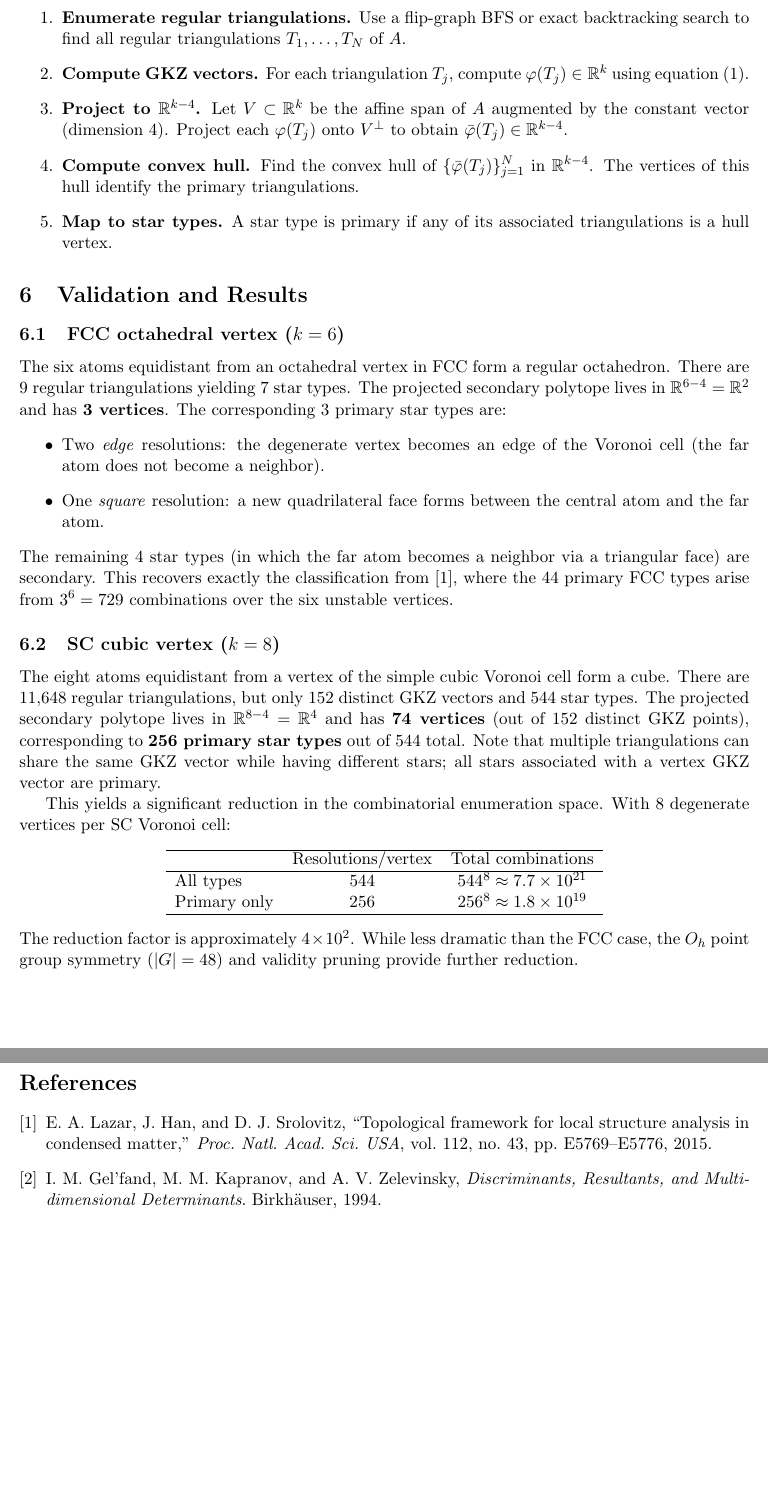
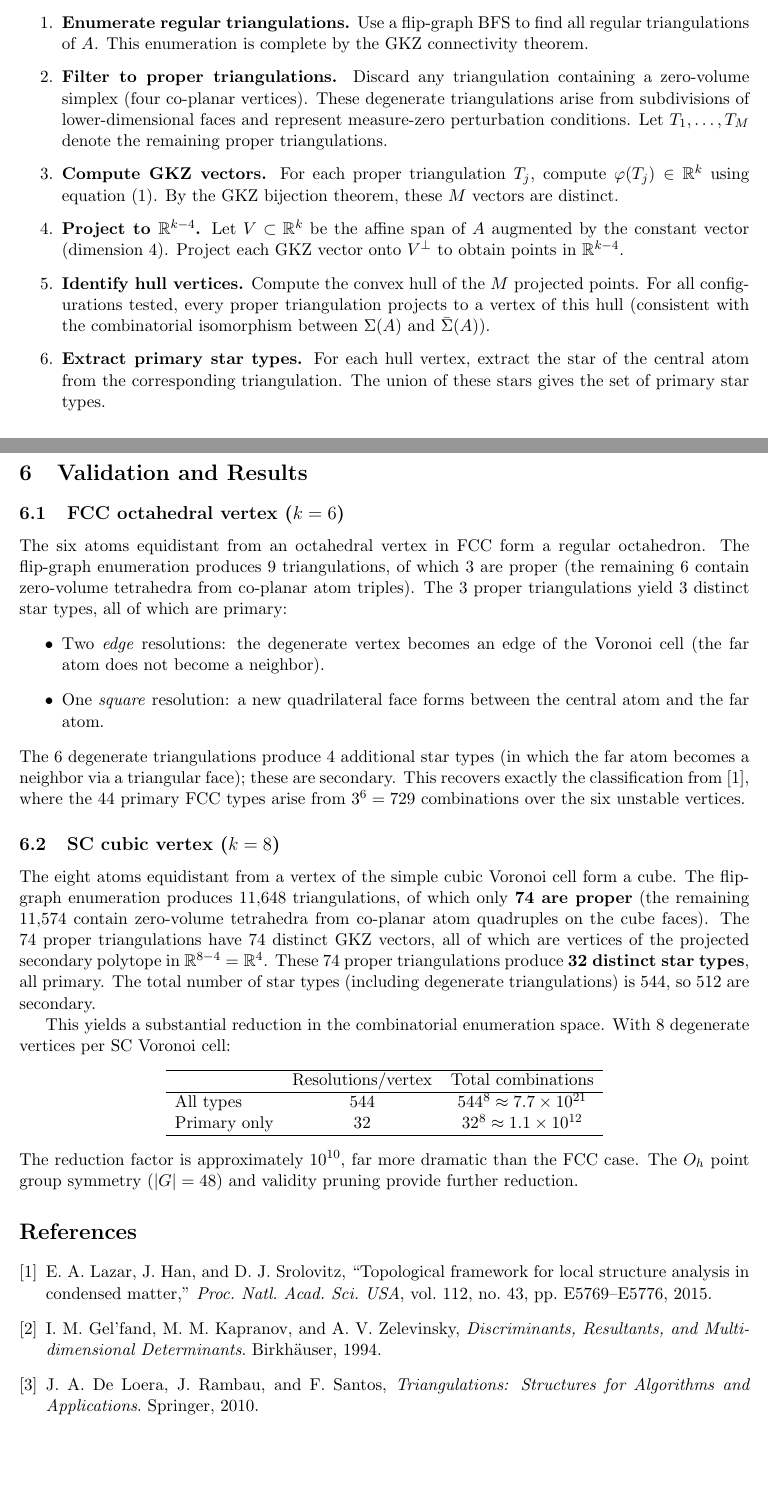
Before and after one commit to VoroTop/VoroTypes, a LaTeX document (primary.tex): two parts of pages 3 and 4 of 4, joined at a grey line, cut so that both start at the same text, the shorter picture padded with empty space. Compiled offline with pdfLaTeX.

Commit message:
Fix primary classification: filter degenerate triangulations instead of deduplicating GKZ vectors
The previous approach (244896e) deduplicated GKZ vectors before hull
computation, but this incorrectly promoted phantom star types from
degenerate (zero-volume) triangulations.  The correct approach is to
discard degenerate triangulations entirely before GKZ analysis: proper
triangulations have unique GKZ vectors by the GKZ bijection theorem.

Verified: octahedron 3/7 primary star types (44 FCC cell types),
cube 32/544 primary star types.

Updated primary.tex with correct mathematical framework: definition
based on proper triangulations, discussion of degenerate triangulations
and phantom star types, regularity remark, corrected SC numbers (32
primary, not 256).

Co-Authored-By: Claude Opus 4.6 <noreply@anthropic.com>

```diff
--- a/primary.tex
+++ b/primary.tex
@@ -154,26 +204,36 @@ with $k$ equidistant atoms $A = \{p_1, \ldots, p_k\}$:
 
 \begin{enumerate}
 \item \textbf{Enumerate regular triangulations.}
-  Use a flip-graph BFS or exact backtracking search to find all regular
-  triangulations $T_1, \ldots, T_N$ of~$A$.
+  Use a flip-graph BFS to find all regular triangulations of~$A$.
+  This enumeration is complete by the GKZ connectivity theorem.
+
+\item \textbf{Filter to proper triangulations.}
+  Discard any triangulation containing a zero-volume simplex (four
+  co-planar vertices).  These degenerate triangulations arise from
+  subdivisions of lower-dimensional faces and represent measure-zero
+  perturbation conditions.  Let $T_1, \ldots, T_M$ denote the
+  remaining proper triangulations.
 
 \item \textbf{Compute GKZ vectors.}
-  For each triangulation $T_j$, compute $\varphi(T_j) \in \R^k$ using
-  equation~\eqref{eq:gkz}.
+  For each proper triangulation $T_j$, compute $\varphi(T_j) \in \R^k$
+  using equation~\eqref{eq:gkz}.  By the GKZ bijection theorem, these
+  $M$~vectors are distinct.
 
 \item \textbf{Project to $\R^{k-4}$.}
   Let $V \subset \R^k$ be the affine span of $A$ augmented by the
-  constant vector (dimension~4).  Project each $\varphi(T_j)$ onto
-  $V^\perp$ to obtain $\bar\varphi(T_j) \in \R^{k-4}$.
+  constant vector (dimension~4).  Project each GKZ vector onto
+  $V^\perp$ to obtain points in $\R^{k-4}$.
 
-\item \textbf{Compute convex hull.}
-  Find the convex hull of $\{\bar\varphi(T_j)\}_{j=1}^N$ in
-  $\R^{k-4}$.  The vertices of this hull identify the primary
-  triangulations.
+\item \textbf{Identify hull vertices.}
+  Compute the convex hull of the $M$ projected points.  For all
+  configurations tested, every proper triangulation projects to a vertex
+  of this hull (consistent with the combinatorial isomorphism between
+  $\Sigma(A)$ and $\bar\Sigma(A)$).
 
-\item \textbf{Map to star types.}
-  A star type is primary if any of its associated triangulations is a
-  hull vertex.
+\item \textbf{Extract primary star types.}
+  For each hull vertex, extract the star of the central atom from the
+  corresponding triangulation.  The union of these stars gives the set
+  of primary star types.
 \end{enumerate}
 
 
@@ -182,32 +242,36 @@ with $k$ equidistant atoms $A = \{p_1, \ldots, p_k\}$:
 \subsection{FCC octahedral vertex ($k = 6$)}
 
 The six atoms equidistant from an octahedral vertex in FCC form a
-regular octahedron.  There are 9~regular triangulations yielding 7~star
-types.  The projected secondary polytope lives in $\R^{6-4} = \R^2$ and
-has \textbf{3~vertices}.  The corresponding 3~primary star types are:
+regular octahedron.  The flip-graph enumeration produces 9~triangulations,
+of which 3~are proper (the remaining 6~contain zero-volume tetrahedra
+from co-planar atom triples).  The 3~proper triangulations yield 3~distinct
+star types, all of which are primary:
 \begin{itemize}
   \item Two \emph{edge} resolutions: the degenerate vertex becomes an
     edge of the Voronoi cell (the far atom does not become a neighbor).
   \item One \emph{square} resolution: a new quadrilateral face forms
     between the central atom and the far atom.
 \end{itemize}
-The remaining 4~star types (in which the far atom becomes a neighbor via
-a triangular face) are secondary.  This recovers exactly the
-classification from~\cite{lazar2015}, where the 44~primary FCC types
-arise from $3^6 = 729$ combinations over the six unstable vertices.
+The 6~degenerate triangulations produce 4~additional star types (in
+which the far atom becomes a neighbor via a triangular face); these are
+secondary.  This recovers exactly the classification
+from~\cite{lazar2015}, where the 44~primary FCC types arise from
+$3^6 = 729$ combinations over the six unstable vertices.
 
 \subsection{SC cubic vertex ($k = 8$)}
 
 The eight atoms equidistant from a vertex of the simple cubic Voronoi
-cell form a cube.  There are 11{,}648~regular triangulations, but only
-152~distinct GKZ vectors and 544~star types.  The projected secondary
-polytope lives in $\R^{8-4} = \R^4$ and has \textbf{74~vertices}
-(out of 152 distinct GKZ points), corresponding to
-\textbf{256~primary star types} out of 544~total.  Note that multiple
-triangulations can share the same GKZ vector while having different
-stars; all stars associated with a vertex GKZ vector are primary.
+cell form a cube.  The flip-graph enumeration produces
+11{,}648~triangulations, of which only \textbf{74~are proper} (the
+remaining 11{,}574 contain zero-volume tetrahedra from co-planar atom
+quadruples on the cube faces).  The 74~proper triangulations have
+74~distinct GKZ vectors, all of which are vertices of the projected
+secondary polytope in $\R^{8-4} = \R^4$.  These 74~proper
+triangulations produce \textbf{32~distinct star types}, all primary.
+The total number of star types (including degenerate triangulations)
+is~544, so 512~are secondary.
 
-This yields a significant reduction in the combinatorial enumeration
+This yields a substantial reduction in the combinatorial enumeration
 space.  With 8~degenerate vertices per SC Voronoi cell:
 \begin{center}
 \begin{tabular}{lcc}
@@ -215,13 +279,13 @@ space.  With 8~degenerate vertices per SC Voronoi cell:
   & Resolutions/vertex & Total combinations \\
   \hline
   All types & 544 & $544^8 \approx 7.7 \times 10^{21}$ \\
-  Primary only & 256 & $256^8 \approx 1.8 \times 10^{19}$ \\
+  Primary only & 32 & $32^8 \approx 1.1 \times 10^{12}$ \\
   \hline
 \end{tabular}
 \end{center}
-The reduction factor is approximately $4 \times 10^2$.  While less
-dramatic than the FCC case, the $O_h$~point group symmetry ($|G| = 48$)
-and validity pruning provide further reduction.
+The reduction factor is approximately $10^{10}$, far more dramatic
+than the FCC case.  The $O_h$~point group symmetry ($|G| = 48$) and
+validity pruning provide further reduction.
 
 
 \begin{thebibliography}{9}
@@ -237,6 +301,11 @@ I.~M.~Gel'fand, M.~M.~Kapranov, and A.~V.~Zelevinsky,
 \emph{Discriminants, Resultants, and Multidimensional Determinants}.
 Birkh\"auser, 1994.
 
+\bibitem{dlrs2010}
+J.~A.~De~Loera, J.~Rambau, and F.~Santos,
+\emph{Triangulations: Structures for Algorithms and Applications}.
+Springer, 2010.
+
 \end{thebibliography}
 
 \end{document}
```
Also changed, not shown: primary.tex (96 more changed lines), 1 other file.
